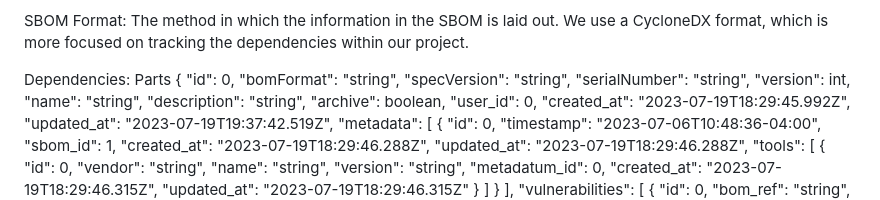
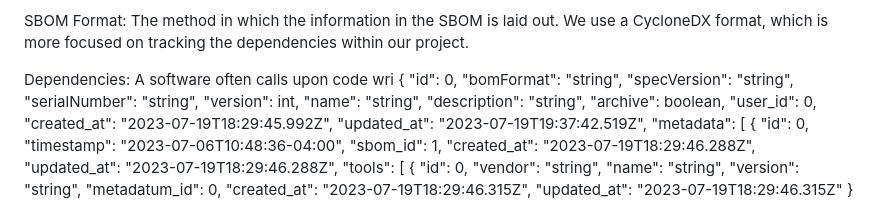
Before and after one commit to rngtang/SBOM, a Markdown page: documentation/definitions.md, the part around the change. Rendered like a GitHub page.

Commit message:
dep defin

```diff
--- a/documentation/definitions.md
+++ b/documentation/definitions.md
@@ -4,7 +4,7 @@ SBOM(Software Bill of Management): a document that contains all parts used in a
 
 SBOM Format: The method in which the information in the SBOM is laid out. We use a CycloneDX format, which is more focused on tracking the dependencies within our project.
 
-Dependencies: Parts
+Dependencies: A software often calls upon code wri
 {
     "id": 0,
     "bomFormat": "string",
```
